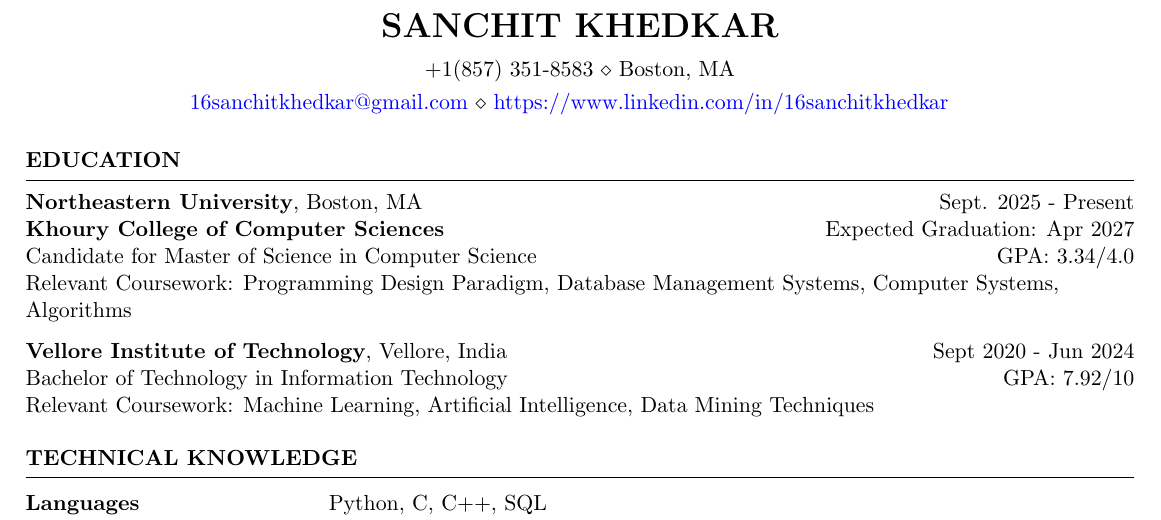
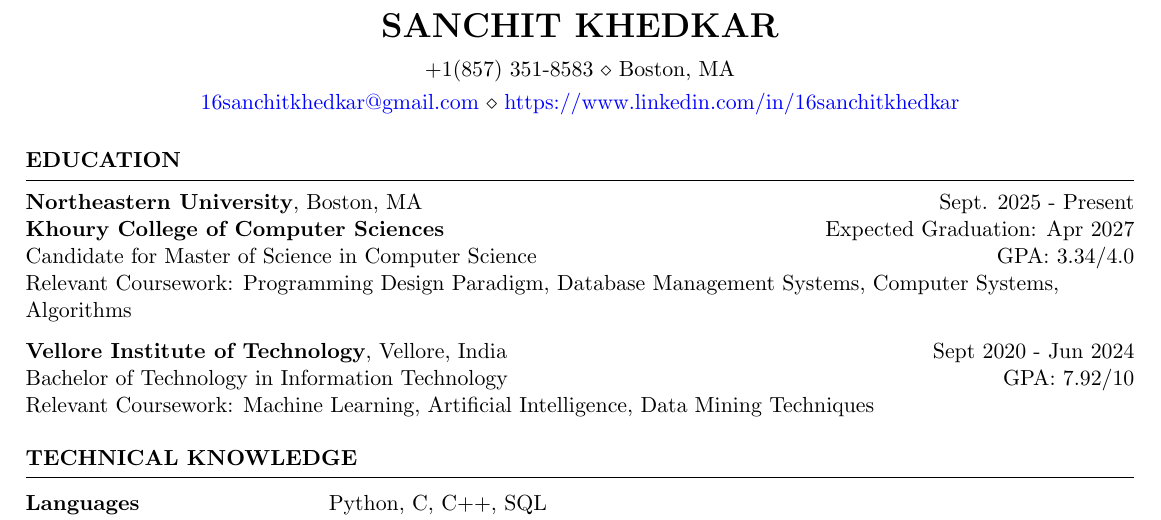
Before and after one commit to 16sanchitkhedkar/resume, a LaTeX CV (Sanchit_Khedkar_Resume.tex): part of the page, cut so that both start at the same text. Compiled offline with pdfLaTeX.

Commit message:
update formatting

```diff
--- a/Sanchit_Khedkar_Resume.tex
+++ b/Sanchit_Khedkar_Resume.tex
@@ -6,7 +6,8 @@
 \name{Sanchit Khedkar} % Your name
 % You can merge both of these into a single line, if you do not have a website.
 \address{+1(857) 351-8583 \\ Boston, MA}
-\address{\href{mailto:16sanchitkhedkar@gmail.com}{16sanchitkhedkar@gmail.com} \\ \href{https://www.linkedin.com/in/16sanchitkhedkar}{https://www.linkedin.com/in/16sanchitkhedkar} \\\href{ }{ }}  %
+\address{\href{mailto:16sanchitkhedkar@gmail.com}{16sanchitkhedkar@gmail.com} \\
+\href{https://www.linkedin.com/in/16sanchitkhedkar}{https://www.linkedin.com/in/16sanchitkhedkar}}  %
 
 \begin{document}
 
```
